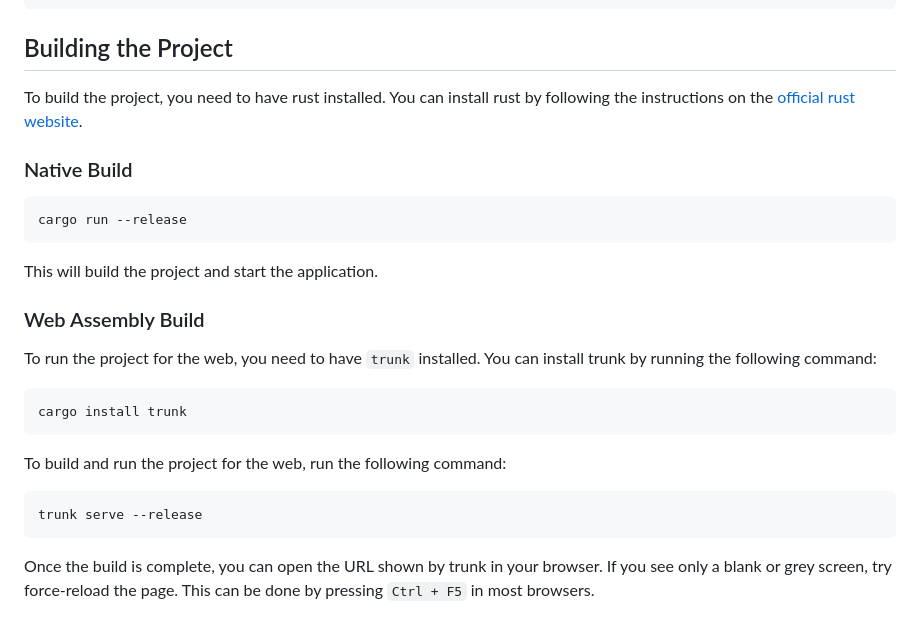
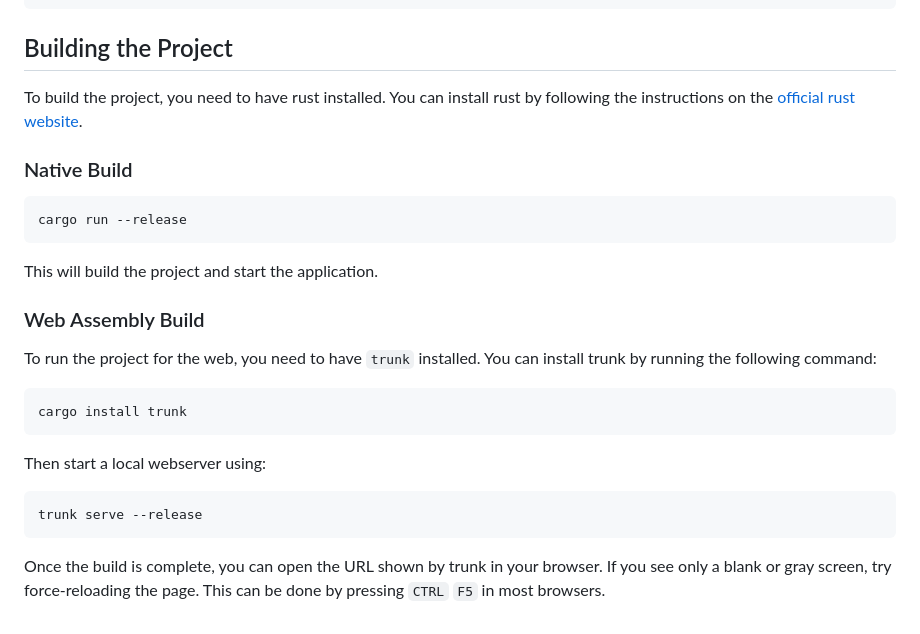
Before and after one commit to CrazyCraftix/tsyncs, a Markdown page: README.md, the part around one of its changes. Rendered like a GitHub page.

````diff
--- a/README.md
+++ b/README.md
@@ -72,7 +89,8 @@ Mutex;600;250;5;0;6
 Mutex;675;175;3;0;6
 ```
 ## Building the Project
-To build the project, you need to have rust installed. You can install rust by following the instructions on the [official rust website](https://rustup.rs/).
+To build the project, you need to have rust installed.
+You can install rust by following the instructions on the [official rust website](https://rustup.rs/).
 
 ### Native Build
 ```pwsh
@@ -81,14 +99,16 @@ cargo run --release
 This will build the project and start the application.
 
 ### Web Assembly Build
-To run the project for the web, you need to have `trunk` installed. You can install trunk by running the following command:
+To run the project for the web, you need to have `trunk` installed.
+You can install trunk by running the following command:
 ```pwsh
 cargo install trunk
 ```
 
-To build and run the project for the web, run the following command:
+Then start a local webserver using:
 ```pwsh
 trunk serve --release
 ```
 Once the build is complete, you can open the URL shown by trunk in your browser.
-If you see only a blank or grey screen, try force-reload the page. This can be done by pressing `Ctrl + F5` in most browsers.
+If you see only a blank or gray screen, try force-reloading the page.
+This can be done by pressing `CTRL` `F5` in most browsers.
````
Also changed, not shown: other parts of README.md (+33 -16 lines).
